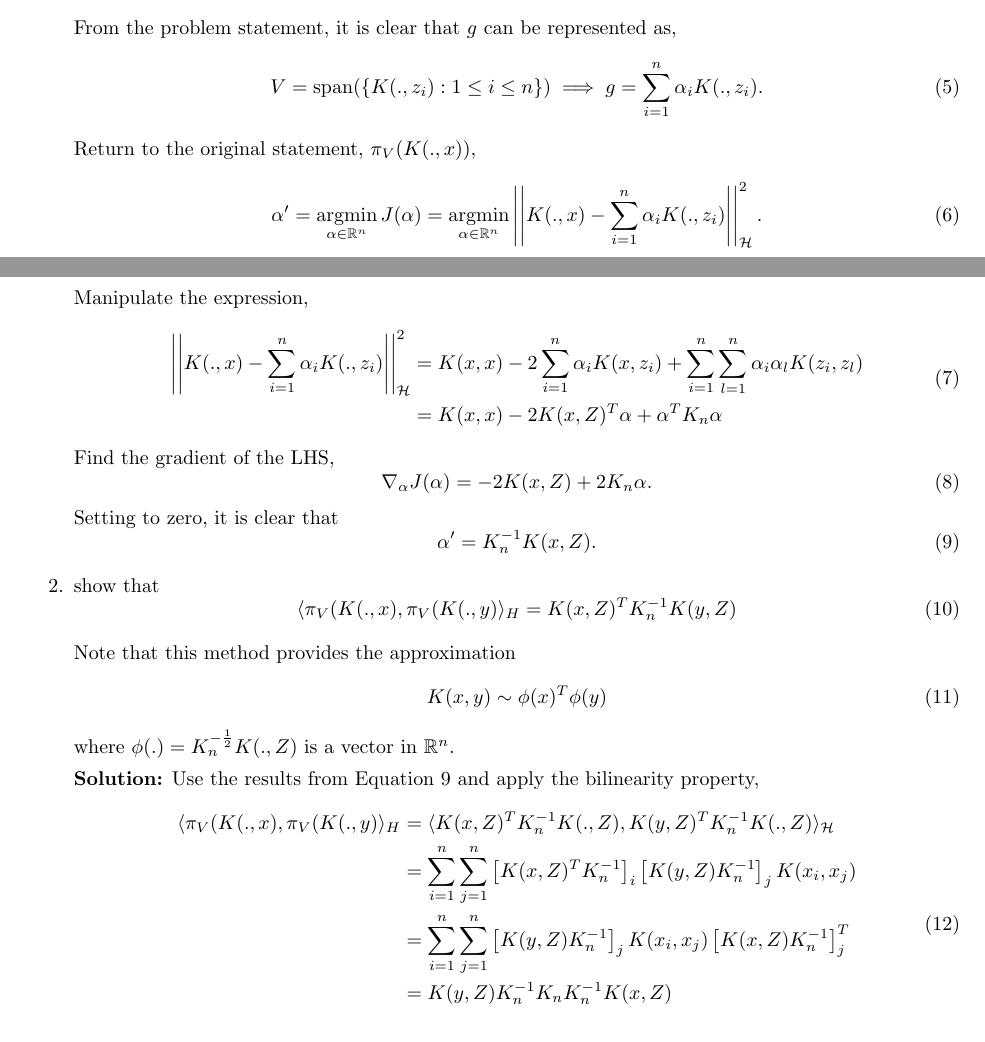
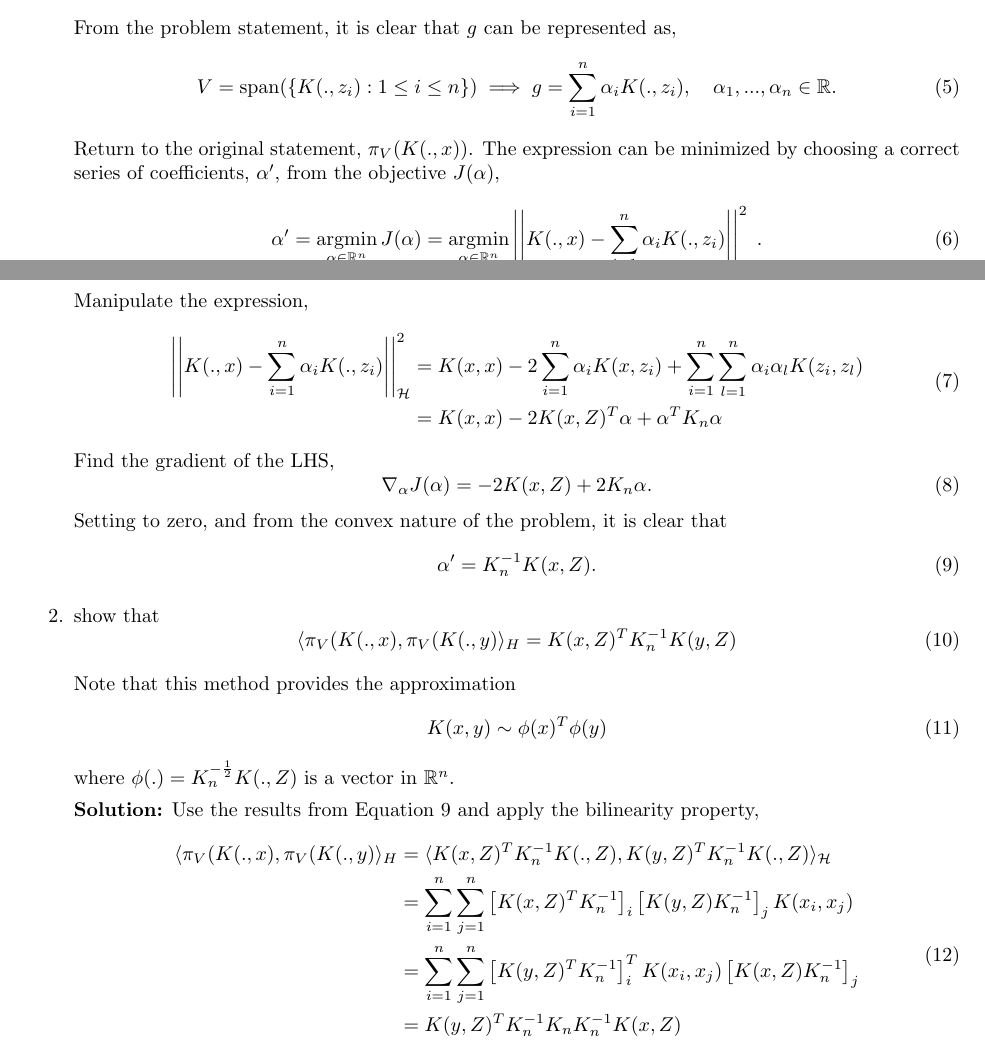
Before and after one commit to EthanJamesLew/PSU_STAT672, a LaTeX problem sheet (hw/03/hw03.tex): two parts of pages 1 and 2 of 6, joined at a grey line, cut so that both start at the same text. Compiled offline with pdfLaTeX.

Commit message:
hw03 revision

```diff
--- a/hw/03/hw03.tex
+++ b/hw/03/hw03.tex
@@ -131,9 +131,9 @@ Assume that $K_n$, the $(n,n)$ matrix with elements $[K_n]_{ij}=K(z_i,z_j)$ is p
 \end{equation}
 From the problem statement, it is clear that $g$ can be represented as,
 \begin{equation}
-	V = \operatorname{span}(\{K(.,z_i): 1 \le i \le n\}) \implies g = \sum^{n}_{i=1} \alpha_i K(., z_i).
+	V = \operatorname{span}(\{K(.,z_i): 1 \le i \le n\}) \implies g = \sum^{n}_{i=1} \alpha_i K(., z_i), \quad \alpha_1,...,\alpha_n \in \mathbb R.
 \end{equation}
-Return to the original statement, $\pi_V(K(.,x))$,
+Return to the original statement, $\pi_V(K(.,x))$. The expression can be minimized by choosing a correct series of coefficients, $\alpha'$, from the objective $J(\alpha)$,
 \begin{equation}
 	\alpha' = \operatorname*{argmin}_{\alpha \in \mathbb R^n} J(\alpha) = \operatorname*{argmin}_{\alpha \in \mathbb R^n} \left|\left|K(., x) - \sum^{n}_{i=1} \alpha_i K(., z_i) \right|\right|_{\mathcal H}^2.
 \end{equation}
@@ -148,7 +148,7 @@ Find the gradient of the LHS,
 \begin{equation}
 	\nabla_\alpha J(\alpha) = -2 K(x, Z) + 2 K_n \alpha.
 \end{equation}
-Setting to zero, it is clear that
+Setting to zero, and from the convex nature of the problem, it is clear that
 \begin{equation} \label{eq:alpha_opt}
 	\alpha' = K_n^{-1} K(x, Z).
 \end{equation}
@@ -169,9 +169,9 @@ K(x,y) \sim \phi(x)^T \phi(y)
 	 \begin{aligned}
 		 \langle \pi_V(K(.,x),\pi_V(K(.,y) \rangle_H &= \langle K(x, Z)^T K_n^{-1} K(., Z), K(y, Z)^T K_n^{-1} K(., Z) \rangle_{\mathcal H}\\
 							     &= \sum^{n}_{i=1} \sum^{n}_{j=1} \left[ K(x, Z)^T K_n^{-1} \right]_i \left[ K(y, Z) K_n^{-1} \right]_j K(x_i, x_j) \\
-							     &= \sum^{n}_{i=1} \sum^{n}_{j=1} \left[ K(y, Z) K_n^{-1} \right]_j K(x_i, x_j) \left[ K(x, Z) K_n^{-1} \right]^T_j \\
-							     &= K(y, Z) K_n^{-1} K_n K_n^{-1} K(x, Z) \\
-							     &= K(y, Z) K_n^{-1} K(x, Z) \\
+							     &= \sum^{n}_{i=1} \sum^{n}_{j=1} \left[ K(y, Z)^T K_n^{-1} \right]_i^T K(x_i, x_j) \left[ K(x, Z) K_n^{-1} \right]_j \\
+							     &= K(y, Z)^T K_n^{-1} K_n K_n^{-1} K(x, Z) \\
+							     &= K(y, Z)^T K_n^{-1} K(x, Z) \\
 	 \end{aligned}
  \end{equation}
 
```
Also changed, not shown: hw/03/hw03.tex (10 more changed lines).
